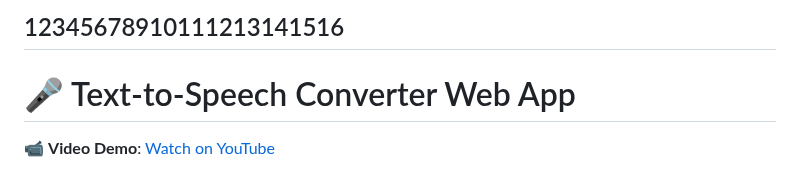
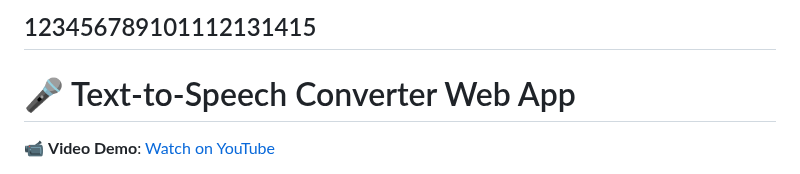
Before and after one commit to Misikerr/Text-To-Speech-Converter, a Markdown page: README.md, the part around the change. Drawn GitHub-style.

```diff
--- a/README.md
+++ b/README.md
@@ -1,4 +1,4 @@
-12345678910111213141516
+123456789101112131415
 ---
 
 # 🎤 Text-to-Speech Converter Web App
```
